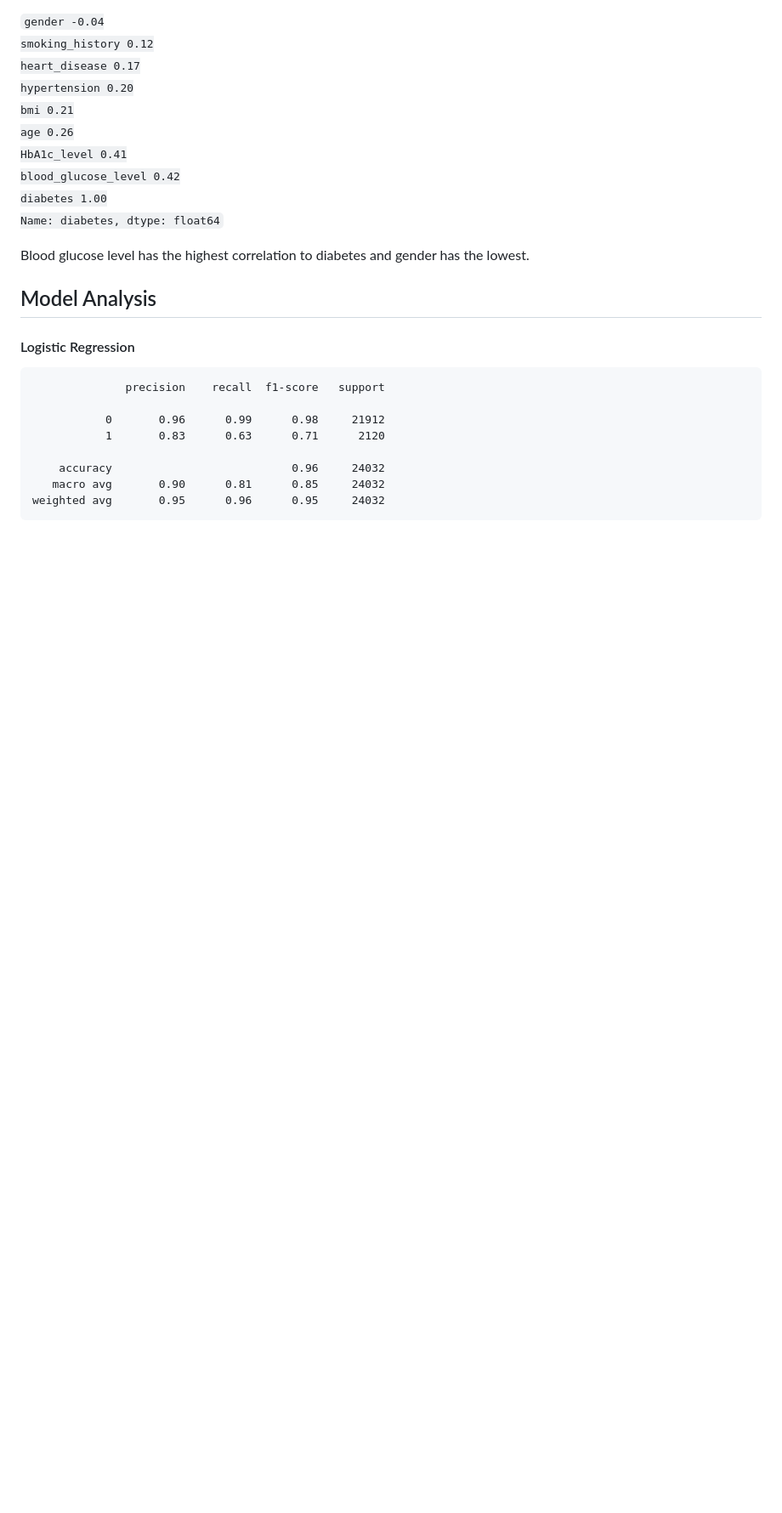
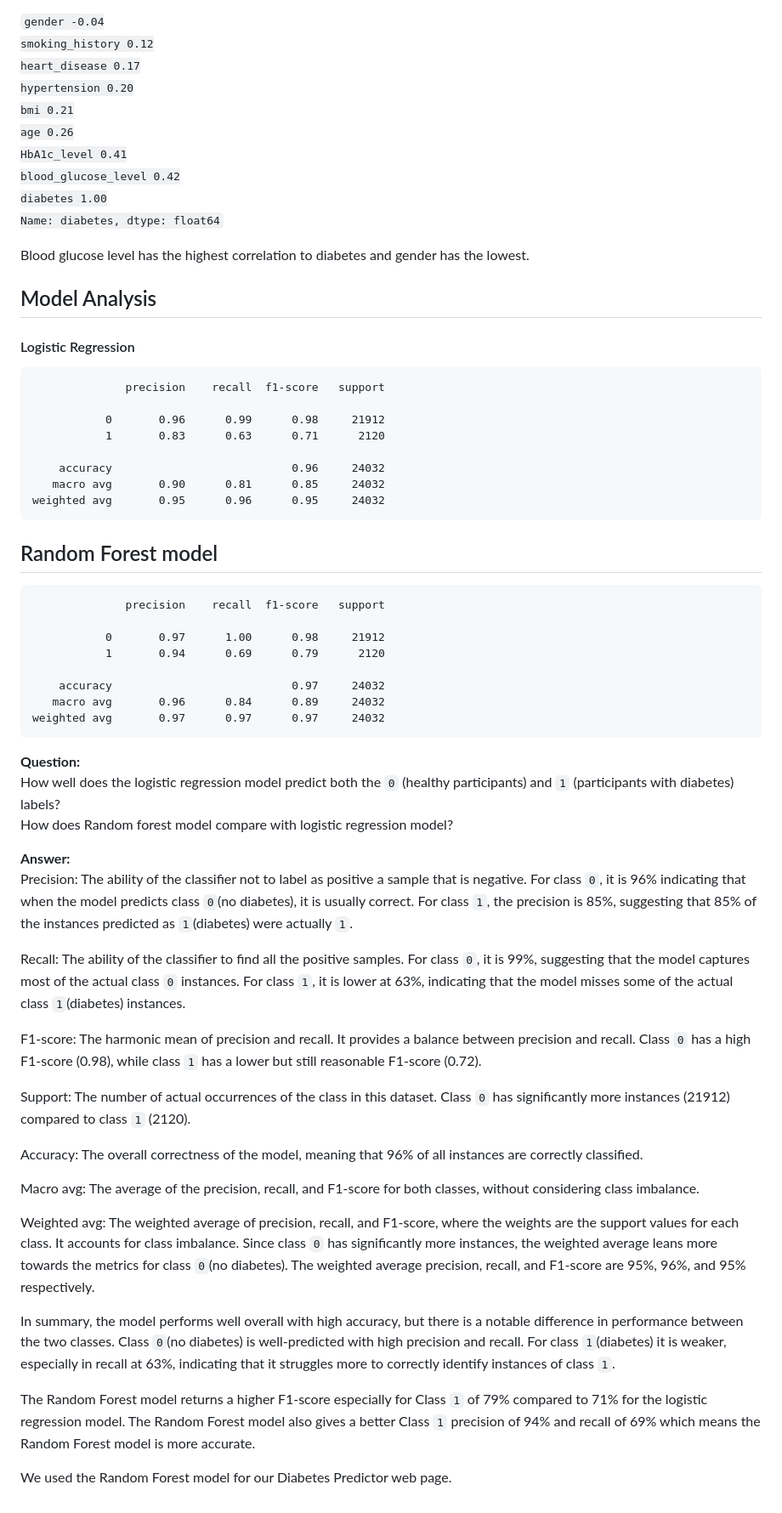
Before and after one commit to EvaB5050/Diabetes-Prediction-Analysis, a Markdown page: README.md, the part around the change. Shown: that part at 85% size. GitHub-like rendering; blank space fills up the shorter version.

````diff
--- a/README.md
+++ b/README.md
@@ -147,3 +147,40 @@ Blood glucose level has the highest correlation to diabetes and gender has the l
    macro avg       0.90      0.81      0.85     24032
 weighted avg       0.95      0.96      0.95     24032
 ```
+
+## Random Forest model
+```
+              precision    recall  f1-score   support
+
+           0       0.97      1.00      0.98     21912
+           1       0.94      0.69      0.79      2120
+
+    accuracy                           0.97     24032
+   macro avg       0.96      0.84      0.89     24032
+weighted avg       0.97      0.97      0.97     24032
+```
+
+**Question:**
+How well does the logistic regression model predict both the `0` (healthy participants) and `1` (participants with diabetes) labels?
+How does Random forest model compare with logistic regression model?
+
+**Answer:**
+Precision: The ability of the classifier not to label as positive a sample that is negative. For class `0`, it is 96% indicating that when the model predicts class `0`(no diabetes), it is usually correct.  For class `1`, the precision is 85%, suggesting that 85% of the instances predicted as `1`(diabetes) were actually `1`.
+
+Recall: The ability of the classifier to find all the positive samples. For class `0`, it is 99%, suggesting that the model captures most of the actual class `0` instances. For class `1`, it is lower at 63%, indicating that the model misses some of the actual class `1`(diabetes) instances.
+
+F1-score: The harmonic mean of precision and recall. It provides a balance between precision and recall. Class `0` has a high F1-score (0.98), while class `1` has a lower but still reasonable F1-score (0.72).
+
+Support: The number of actual occurrences of the class in this dataset. Class `0` has significantly more instances (21912) compared to class `1` (2120).
+
+Accuracy: The overall correctness of the model, meaning that 96% of all instances are correctly classified.
+
+Macro avg: The average of the precision, recall, and F1-score for both classes, without considering class imbalance.
+
+Weighted avg: The weighted average of precision, recall, and F1-score, where the weights are the support values for each class. It accounts for class imbalance. Since class `0` has significantly more instances, the weighted average leans more towards the metrics for class `0`(no diabetes). The weighted average precision, recall, and F1-score are 95%, 96%, and 95% respectively.
+
+In summary, the model performs well overall with high accuracy, but there is a notable difference in performance between the two classes. Class `0`(no diabetes) is well-predicted with high precision and recall. For class `1`(diabetes) it is weaker, especially in recall at 63%, indicating that it struggles more to correctly identify instances of class `1`.
+
+The Random Forest model returns a higher F1-score especially for Class `1` of 79% compared to 71% for the logistic regression model. The Random Forest model also gives a better Class `1` precision of 94% and recall of 69% which means the Random Forest model is more accurate.
+
+We used the Random Forest model for our Diabetes Predictor web page.
````
